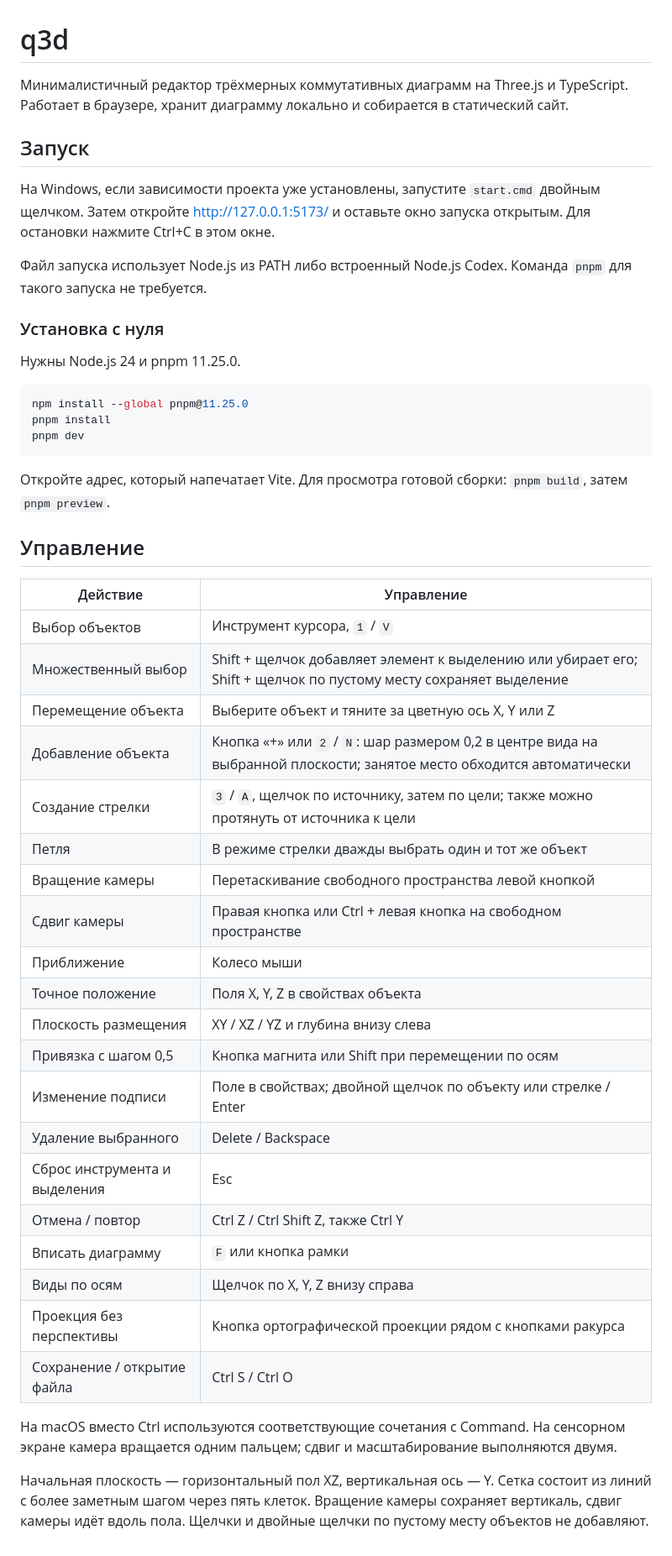
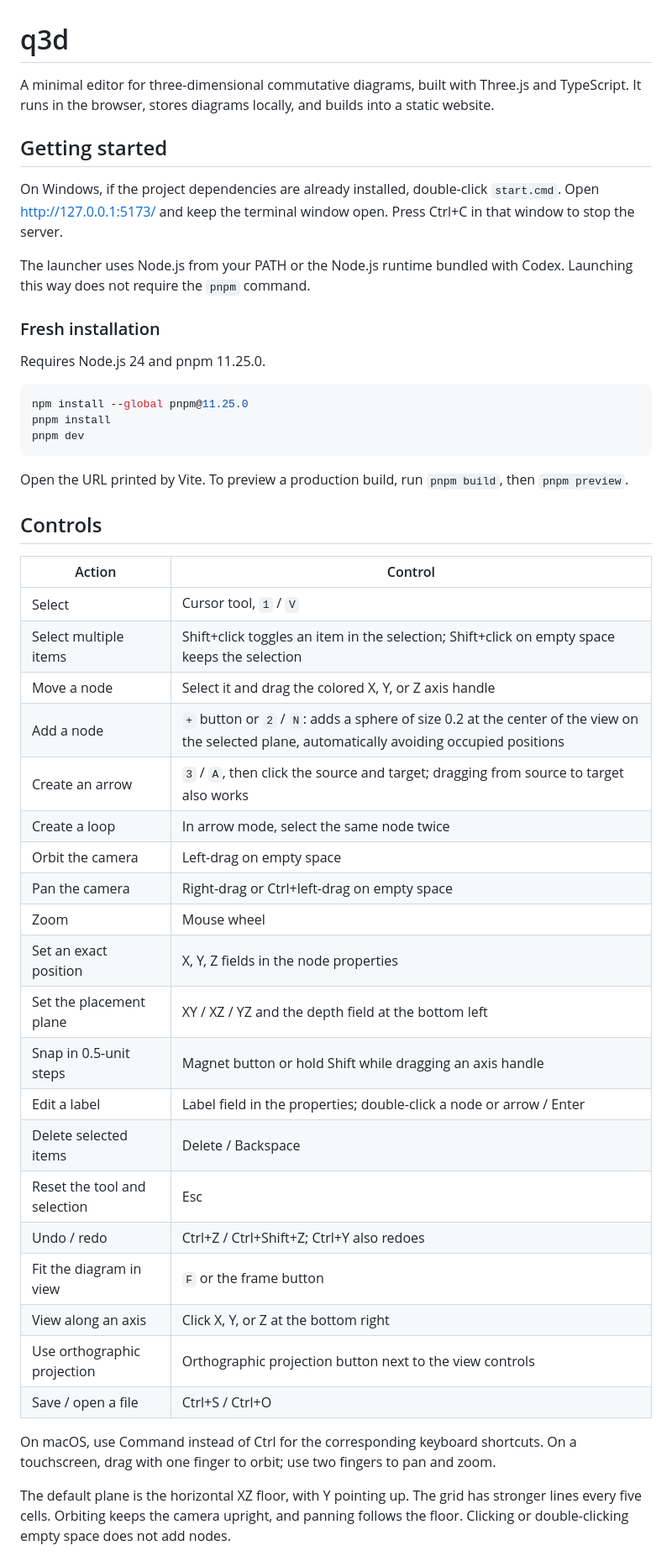
Before and after one commit to TimmPeterson/q3d, a Markdown page: README.md, the part around one of its changes. Shown at 84% size. Drawn GitHub-style.

````diff
--- a/README.md
+++ b/README.md
@@ -1,16 +1,16 @@
 # q3d
 
-Минималистичный редактор трёхмерных коммутативных диаграмм на Three.js и TypeScript. Работает в браузере, хранит диаграмму локально и собирается в статический сайт.
+A minimal editor for three-dimensional commutative diagrams, built with Three.js and TypeScript. It runs in the browser, stores diagrams locally, and builds into a static website.
 
-## Запуск
+## Getting started
 
-На Windows, если зависимости проекта уже установлены, запустите `start.cmd` двойным щелчком. Затем откройте http://127.0.0.1:5173/ и оставьте окно запуска открытым. Для остановки нажмите Ctrl+C в этом окне.
+On Windows, if the project dependencies are already installed, double-click `start.cmd`. Open http://127.0.0.1:5173/ and keep the terminal window open. Press Ctrl+C in that window to stop the server.
 
-Файл запуска использует Node.js из PATH либо встроенный Node.js Codex. Команда `pnpm` для такого запуска не требуется.
+The launcher uses Node.js from your PATH or the Node.js runtime bundled with Codex. Launching this way does not require the `pnpm` command.
 
-### Установка с нуля
+### Fresh installation
 
-Нужны Node.js 24 и pnpm 11.25.0.
+Requires Node.js 24 and pnpm 11.25.0.
 
 ```sh
 npm install --global pnpm@11.25.0
@@ -18,34 +18,34 @@ pnpm install
 pnpm dev
 ```
 
-Откройте адрес, который напечатает Vite. Для просмотра готовой сборки: `pnpm build`, затем `pnpm preview`.
+Open the URL printed by Vite. To preview a production build, run `pnpm build`, then `pnpm preview`.
 
-## Управление
+## Controls
 
-| Действие | Управление |
+| Action | Control |
 | --- | --- |
-| Выбор объектов | Инструмент курсора, `1` / `V` |
-| Множественный выбор | Shift + щелчок добавляет элемент к выделению или убирает его; Shift + щелчок по пустому месту сохраняет выделение |
-| Перемещение объекта | Выберите объект и тяните за цветную ось X, Y или Z |
-| Добавление объекта | Кнопка «+» или `2` / `N`: шар размером 0,2 в центре вида на выбранной плоскости; занятое место обходится автоматически |
-| Создание стрелки | `3` / `A`, щелчок по источнику, затем по цели; также можно протянуть от источника к цели |
-| Петля | В режиме стрелки дважды выбрать один и тот же объект |
-| Вращение камеры | Перетаскивание свободного пространства левой кнопкой |
-| Сдвиг камеры | Правая кнопка или Ctrl + левая кнопка на свободном пространстве |
-| Приближение | Колесо мыши |
-| Точное положение | Поля X, Y, Z в свойствах объекта |
-| Плоскость размещения | XY / XZ / YZ и глубина внизу слева |
-| Привязка с шагом 0,5 | Кнопка магнита или Shift при перемещении по осям |
-| Изменение подписи | Поле в свойствах; двойной щелчок по объекту или стрелке / Enter |
-| Удаление выбранного | Delete / Backspace |
-| Сброс инструмента и выделения | Esc |
-| Отмена / повтор | Ctrl Z / Ctrl Shift Z, также Ctrl Y |
-| Вписать диаграмму | `F` или кнопка рамки |
-| Виды по осям | Щелчок по X, Y, Z внизу справа |
-| Проекция без перспективы | Кнопка ортографической проекции рядом с кнопками ракурса |
-| Сохранение / открытие файла | Ctrl S / Ctrl O |
+| Select | Cursor tool, `1` / `V` |
+| Select multiple items | Shift+click toggles an item in the selection; Shift+click on empty space keeps the selection |
+| Move a node | Select it and drag the colored X, Y, or Z axis handle |
+| Add a node | `+` button or `2` / `N`: adds a sphere of size 0.2 at the center of the view on the selected plane, automatically avoiding occupied positions |
+| Create an arrow | `3` / `A`, then click the source and target; dragging from source to target also works |
+| Create a loop | In arrow mode, select the same node twice |
+| Orbit the camera | Left-drag on empty space |
+| Pan the camera | Right-drag or Ctrl+left-drag on empty space |
+| Zoom | Mouse wheel |
+| Set an exact position | X, Y, Z fields in the node properties |
+| Set the placement plane | XY / XZ / YZ and the depth field at the bottom left |
+| Snap in 0.5-unit steps | Magnet button or hold Shift while dragging an axis handle |
+| Edit a label | Label field in the properties; double-click a node or arrow / Enter |
+| Delete selected items | Delete / Backspace |
+| Reset the tool and selection | Esc |
+| Undo / redo | Ctrl+Z / Ctrl+Shift+Z; Ctrl+Y also redoes |
+| Fit the diagram in view | `F` or the frame button |
+| View along an axis | Click X, Y, or Z at the bottom right |
+| Use orthographic projection | Orthographic projection button next to the view controls |
+| Save / open a file | Ctrl+S / Ctrl+O |
 
-На macOS вместо Ctrl используются соответствующие сочетания с Command. На сенсорном экране камера вращается одним пальцем; сдвиг и масштабирование выполняются двумя.
+On macOS, use Command instead of Ctrl for the corresponding keyboard shortcuts. On a touchscreen, drag with one finger to orbit; use two fingers to pan and zoom.
 
-Начальная плоскость — горизонтальный пол XZ, вертикальная ось — Y. Сетка состоит из линий с более заметным шагом через пять клеток. Вращение камеры сохраняет вертикаль, сдвиг камеры идёт вдоль пола. Щелчки и двойные щелчки по пустому месту объектов не добавляют.
+The default plane is the horizontal XZ floor, with Y pointing up. The grid has stronger lines every five cells. Orbiting keeps the camera upright, and panning follows the floor. Clicking or double-clicking empty space does not add nodes.
 
````
Also changed, not shown: other parts of README.md (+19 -19 lines).
